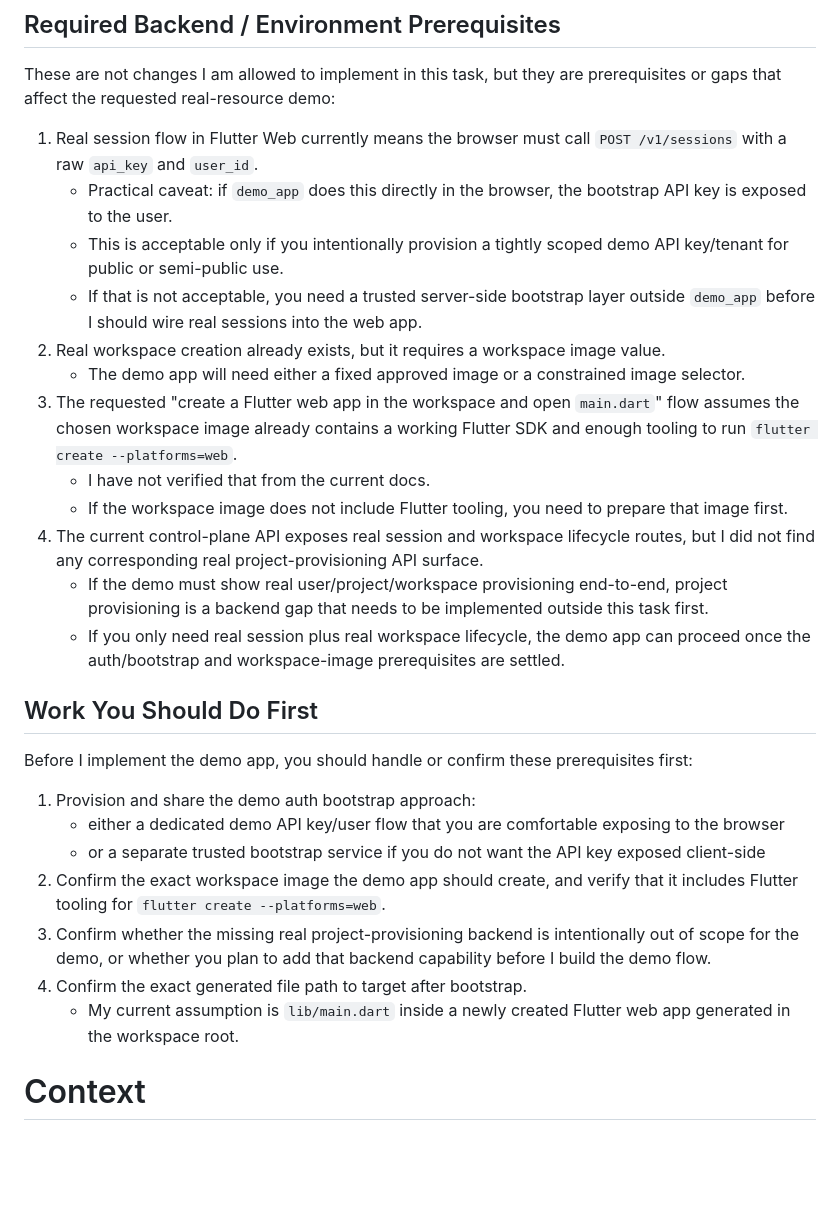
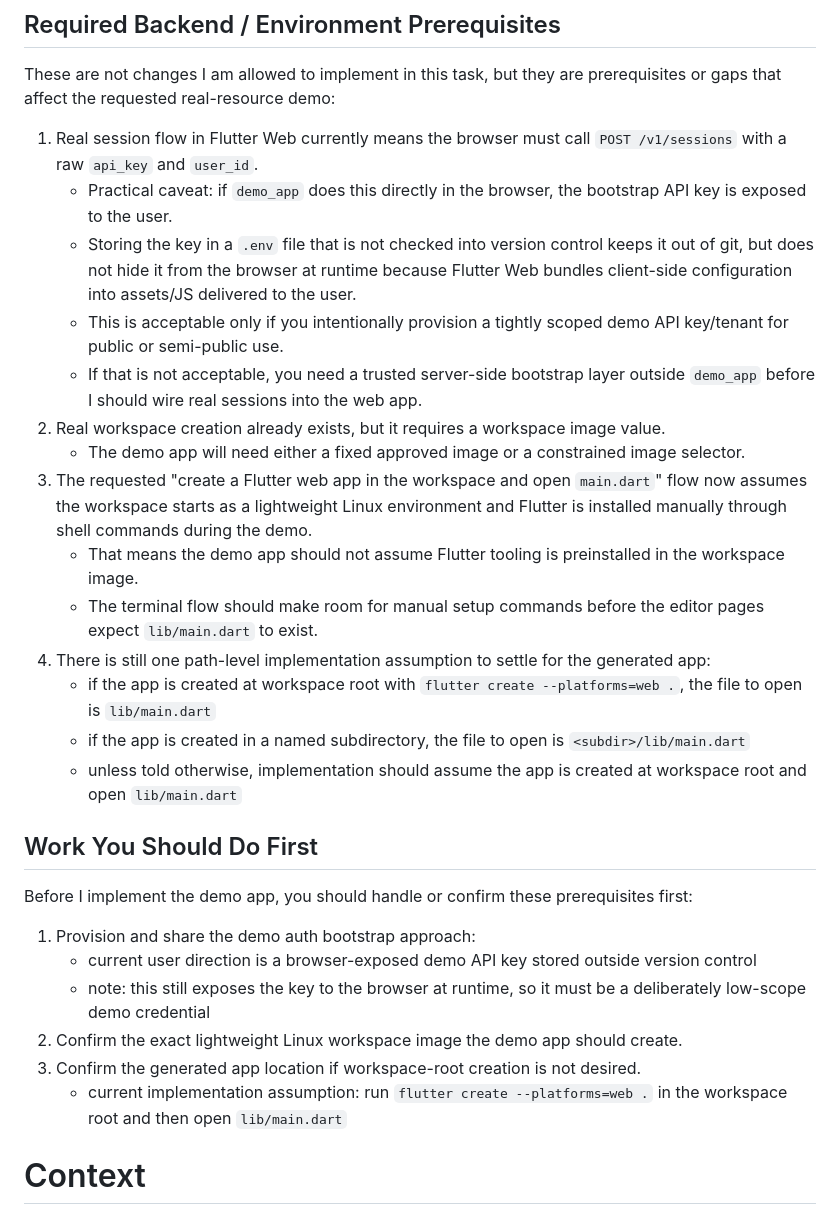
Before and after one commit to ObsidianXVI/CortadoBackend, a Markdown page: INTERIM_TASK.md, the part around one of its changes. Rendered like a GitHub page; blank space fills up the shorter version.

Commit message:
feat(demo): refine auth and workspace assumptions

```diff
--- a/INTERIM_TASK.md
+++ b/INTERIM_TASK.md
@@ -92,28 +92,29 @@ These are not changes I am allowed to implement in this task, but they are prere
 
 1. Real session flow in Flutter Web currently means the browser must call `POST /v1/sessions` with a raw `api_key` and `user_id`.
    - Practical caveat: if `demo_app` does this directly in the browser, the bootstrap API key is exposed to the user.
+   - Storing the key in a `.env` file that is not checked into version control keeps it out of git, but does not hide it from the browser at runtime because Flutter Web bundles client-side configuration into assets/JS delivered to the user.
    - This is acceptable only if you intentionally provision a tightly scoped demo API key/tenant for public or semi-public use.
    - If that is not acceptable, you need a trusted server-side bootstrap layer outside `demo_app` before I should wire real sessions into the web app.
 2. Real workspace creation already exists, but it requires a workspace image value.
    - The demo app will need either a fixed approved image or a constrained image selector.
-3. The requested "create a Flutter web app in the workspace and open `main.dart`" flow assumes the chosen workspace image already contains a working Flutter SDK and enough tooling to run `flutter create --platforms=web`.
-   - I have not verified that from the current docs.
-   - If the workspace image does not include Flutter tooling, you need to prepare that image first.
-4. The current control-plane API exposes real session and workspace lifecycle routes, but I did not find any corresponding real project-provisioning API surface.
-   - If the demo must show real user/project/workspace provisioning end-to-end, project provisioning is a backend gap that needs to be implemented outside this task first.
-   - If you only need real session plus real workspace lifecycle, the demo app can proceed once the auth/bootstrap and workspace-image prerequisites are settled.
+3. The requested "create a Flutter web app in the workspace and open `main.dart`" flow now assumes the workspace starts as a lightweight Linux environment and Flutter is installed manually through shell commands during the demo.
+   - That means the demo app should not assume Flutter tooling is preinstalled in the workspace image.
+   - The terminal flow should make room for manual setup commands before the editor pages expect `lib/main.dart` to exist.
+4. There is still one path-level implementation assumption to settle for the generated app:
+   - if the app is created at workspace root with `flutter create --platforms=web .`, the file to open is `lib/main.dart`
+   - if the app is created in a named subdirectory, the file to open is `<subdir>/lib/main.dart`
+   - unless told otherwise, implementation should assume the app is created at workspace root and open `lib/main.dart`
 
 ## Work You Should Do First
 
 Before I implement the demo app, you should handle or confirm these prerequisites first:
 
 1. Provision and share the demo auth bootstrap approach:
-   - either a dedicated demo API key/user flow that you are comfortable exposing to the browser
-   - or a separate trusted bootstrap service if you do not want the API key exposed client-side
-2. Confirm the exact workspace image the demo app should create, and verify that it includes Flutter tooling for `flutter create --platforms=web`.
-3. Confirm whether the missing real project-provisioning backend is intentionally out of scope for the demo, or whether you plan to add that backend capability before I build the demo flow.
-4. Confirm the exact generated file path to target after bootstrap.
-   - My current assumption is `lib/main.dart` inside a newly created Flutter web app generated in the workspace root.
+   - current user direction is a browser-exposed demo API key stored outside version control
+   - note: this still exposes the key to the browser at runtime, so it must be a deliberately low-scope demo credential
+2. Confirm the exact lightweight Linux workspace image the demo app should create.
+3. Confirm the generated app location if workspace-root creation is not desired.
+   - current implementation assumption: run `flutter create --platforms=web .` in the workspace root and then open `lib/main.dart`
 
 # Context
 
```
Also changed, not shown: other parts of INTERIM_TASK.md (+5 -2 lines).
